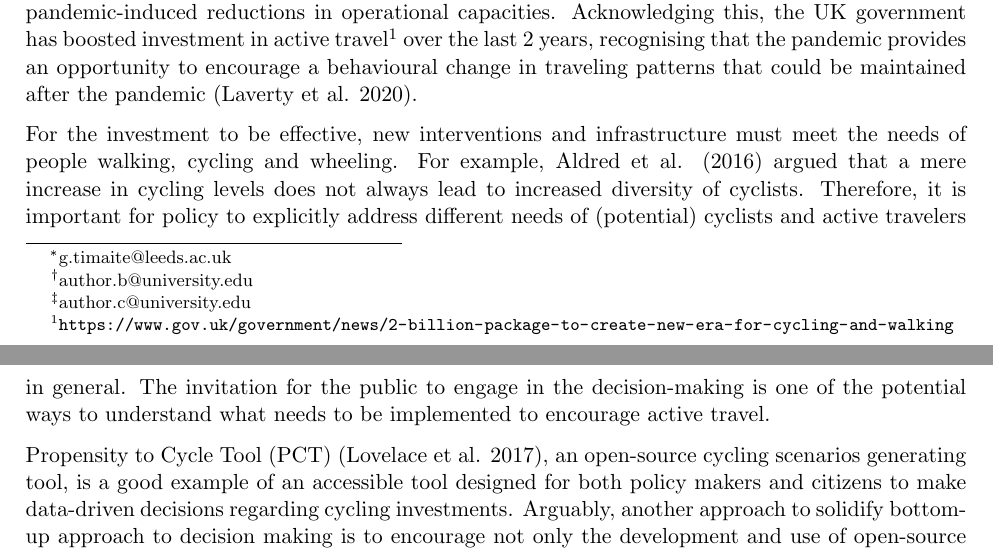
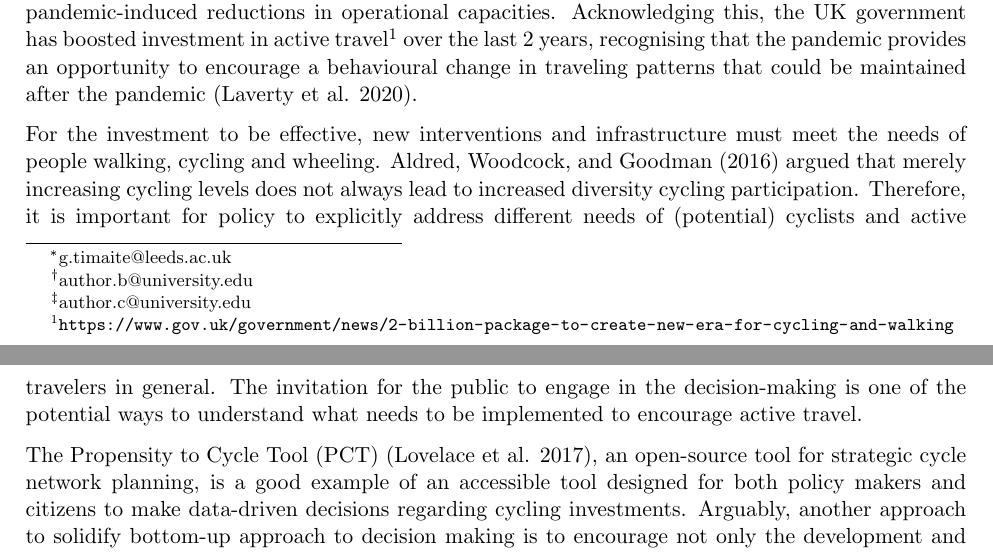
Before and after one commit to udsleeds/openinfra, an R Markdown document (GISRUK_paper/openinfra_gisruk.Rmd): two parts of pages 1 and 2 of 7, joined at a grey line, cut so that both start at the same text. The pictures show the output file GISRUK_paper/openinfra_gisruk.pdf that the author committed with the source.

Commit message:
Tweak description of the PCT

```diff
--- a/GISRUK_paper/openinfra_gisruk.Rmd
+++ b/GISRUK_paper/openinfra_gisruk.Rmd
@@ -15,9 +15,9 @@ Introduction
 
 Shifting the focus of transport planning interventions away from provision for motorised modes and towards active modes (walking, cycling and 'wheeling') offers health, economic, and environmental benefits [@Parkin_2018]. Active travel can become an alternative to public transport, vital during pandemic-induced reductions in operational capacities. Acknowledging this, the UK government has boosted investment in active travel^[https://www.gov.uk/government/news/2-billion-package-to-create-new-era-for-cycling-and-walking] over the last 2 years, recognising that the pandemic provides an opportunity to encourage a behavioural change in traveling patterns that could be maintained after the pandemic [@Laverty_etal_2020].
 
-For the investment to be effective, new interventions and infrastructure must meet the needs of people walking, cycling and wheeling. For example, Aldred et al. [-@Aldred_etal_2016] argued that a mere increase in cycling levels does not always lead to increased diversity of cyclists. Therefore, it is important for policy to explicitly address different needs of (potential) cyclists and active travelers in general. The invitation for the public to engage in the decision-making is one of the potential ways to understand what needs to be implemented to encourage active travel.
+For the investment to be effective, new interventions and infrastructure must meet the needs of people walking, cycling and wheeling. @Aldred_etal_2016 argued that merely increasing cycling levels does not always lead to increased diversity cycling participation. Therefore, it is important for policy to explicitly address different needs of (potential) cyclists and active travelers in general. The invitation for the public to engage in the decision-making is one of the potential ways to understand what needs to be implemented to encourage active travel.
 
-Propensity to Cycle Tool (PCT) [@Lovelace_etal_2017], an open-source cycling scenarios generating tool, is a good example of an accessible tool designed for both policy makers and citizens to make data-driven decisions regarding cycling investments. Arguably, another approach to solidify bottom-up approach to decision making is to encourage not only the development and use of open-source tools but also to encourage contribution to the generation and use of open-access data that could be used for planning transport infrastructure.
+The Propensity to Cycle Tool (PCT) [@Lovelace_etal_2017], an open-source tool for strategic cycle network planning, is a good example of an accessible tool designed for both policy makers and citizens to make data-driven decisions regarding cycling investments. Arguably, another approach to solidify bottom-up approach to decision making is to encourage not only the development and use of open-source tools but also to encourage contribution to the generation and use of open-access data that could be used for planning transport infrastructure.
 
 OpenInfra and OpenStreetMap
 ------------
```
Also changed, not shown: GISRUK_paper/openinfra_gisruk.pdf, 1 other file.
